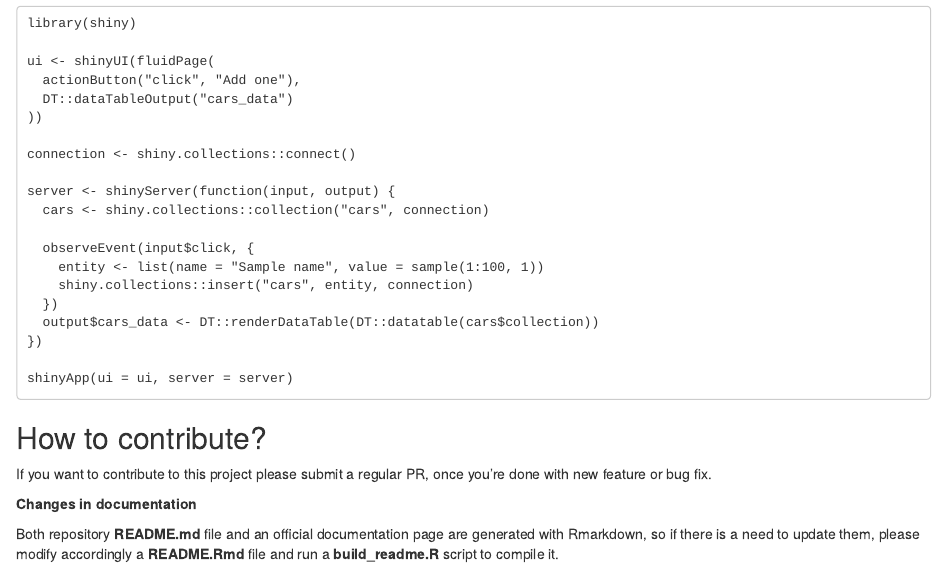
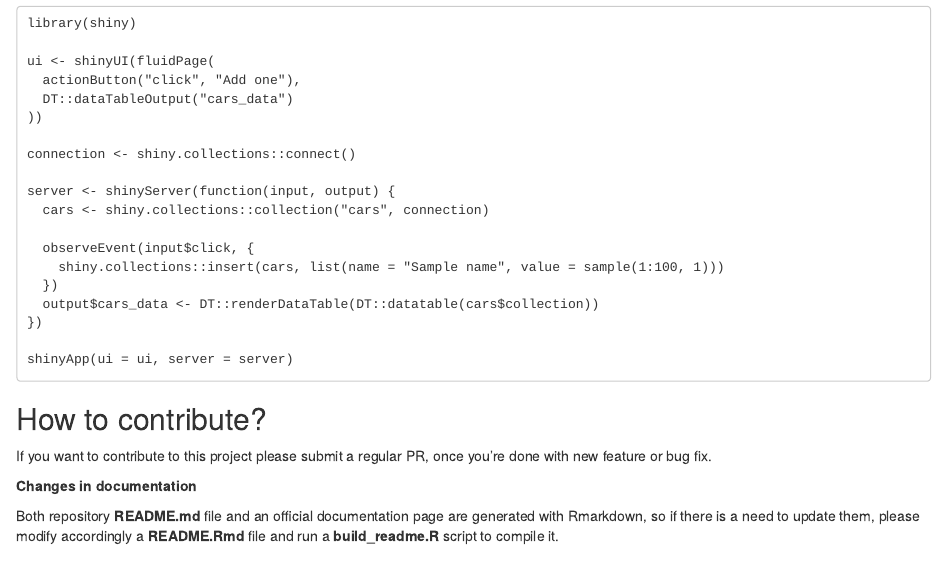
Before and after one commit to Appsilon/shiny.collections, an R Markdown document (README.Rmd): the page in a window 1100 px wide, from 560 px down. Rendered offline with R 4.5, knitr and Pandoc, with nearby package versions; a font, style sheet, LaTeX package, included part or bibliography that could not be used is replaced or left out.

Commit message:
bug #1 in exampleapp fixed (#2)
* bug #1 in exampleapp fixed
* README files updated with new version of example

```diff
--- a/README.Rmd
+++ b/README.Rmd
@@ -71,8 +71,7 @@
   cars <- shiny.collections::collection("cars", connection)
 
   observeEvent(input$click, {
-    entity <- list(name = "Sample name", value = sample(1:100, 1))
-    shiny.collections::insert("cars", entity, connection)
+    shiny.collections::insert(cars, list(name = "Sample name", value = sample(1:100, 1)))
   })
   output$cars_data <- DT::renderDataTable(DT::datatable(cars$collection))
 })
```
Also changed, not shown: inst/examples/app.R (+1 -1 lines), README.md.
